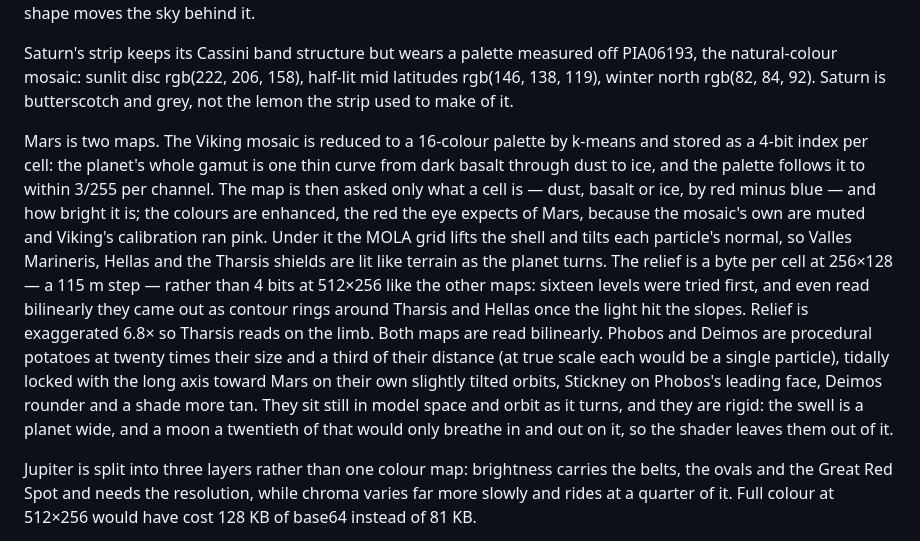
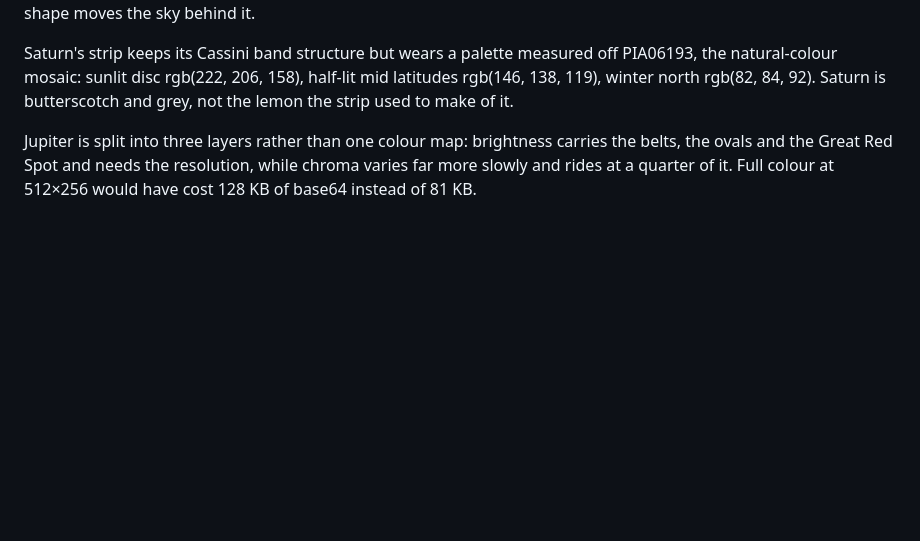
Before and after one commit to Gaploid/stardust, a Markdown page: README.md, the part around the change. Rendered like a GitHub page; blank space fills up the shorter version.

```diff
--- a/README.md
+++ b/README.md
@@ -67,27 +67,6 @@ Saturn's strip keeps its Cassini band structure but wears a palette measured off
 PIA06193, the natural-colour mosaic: sunlit disc rgb(222, 206, 158), half-lit
 mid latitudes rgb(146, 138, 119), winter north rgb(82, 84, 92). Saturn is
 butterscotch and grey, not the lemon the strip used to make of it.
-
-Mars is two maps. The Viking mosaic is reduced to a 16-colour palette by
-k-means and stored as a 4-bit index per cell: the planet's whole gamut is one
-thin curve from dark basalt through dust to ice, and the palette follows it to
-within 3/255 per channel. The map is then asked only what a cell is — dust,
-basalt or ice, by red minus blue — and how bright it is; the colours are
-enhanced, the red the eye expects of Mars, because the mosaic's own are muted
-and Viking's calibration ran pink. Under it the MOLA grid lifts the shell and
-tilts each particle's normal, so Valles Marineris, Hellas and the Tharsis
-shields are lit like terrain as the planet turns. The relief is a byte per
-cell at 256×128 — a 115 m step — rather than 4 bits at 512×256 like the other
-maps: sixteen levels were tried first, and even read bilinearly they came out
-as contour rings around Tharsis and Hellas once the light hit the slopes.
-Relief is exaggerated 6.8× so Tharsis reads on the limb. Both maps are read
-bilinearly. Phobos and Deimos are procedural potatoes at twenty times their size and
-a third of their distance (at true scale each would be a single particle),
-tidally locked with the long axis toward Mars on their own slightly tilted
-orbits, Stickney on Phobos's leading face, Deimos rounder and a shade more tan.
-They sit still in model space and orbit as it turns, and they are rigid: the
-swell is a planet wide, and a moon a twentieth of that would only breathe in
-and out on it, so the shader leaves them out of it.
 
 Jupiter is split into three layers rather than one colour map: brightness
 carries the belts, the ovals and the Great Red Spot and needs the resolution,
```
